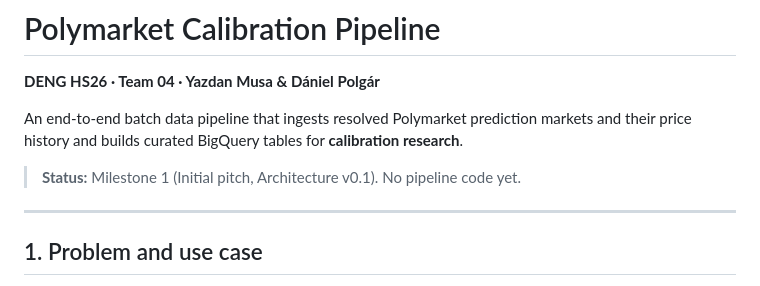
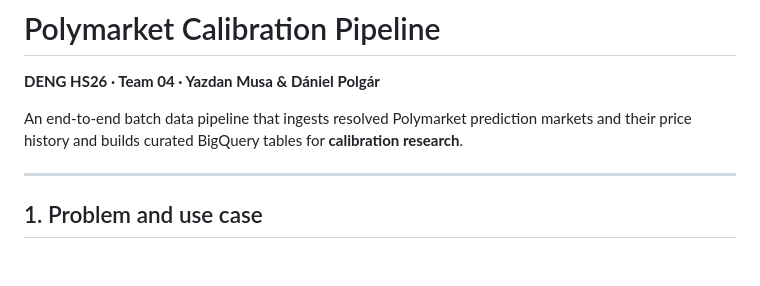
Before and after one commit to danypolgar/deng, a Markdown page: README.md, the part around the change. GitHub-like rendering; blank space fills up the shorter version.

Commit message:
Remove status line from README

```diff
--- a/README.md
+++ b/README.md
@@ -3,8 +3,6 @@
 **DENG HS26 · Team 04 · Yazdan Musa & Dániel Polgár**
 
 An end-to-end batch data pipeline that ingests resolved Polymarket prediction markets and their price history and builds curated BigQuery tables for **calibration research**.
-
-> **Status:** Milestone 1 (Initial pitch, Architecture v0.1). No pipeline code yet.
 
 ---
 
```
